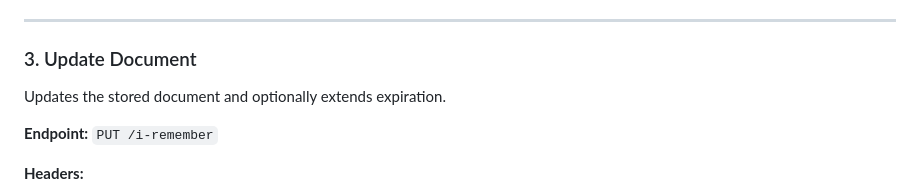
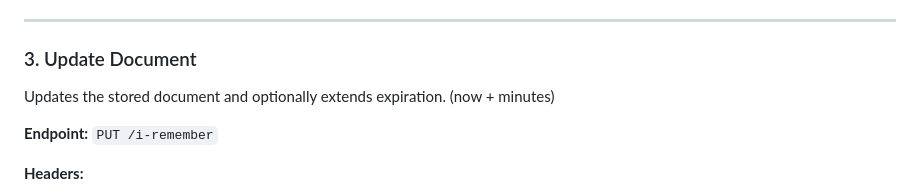
Before and after one commit to HamzaYslmn/i-remember, a Markdown page: README.md, the part around the change. Rendered like a GitHub page.

```diff
--- a/README.md
+++ b/README.md
@@ -58,7 +58,7 @@ Retrieves the stored document.
 
 ### 3. Update Document
 
-Updates the stored document and optionally extends expiration.
+Updates the stored document and optionally extends expiration. (now + minutes)
 
 **Endpoint:** `PUT /i-remember`
 
```
